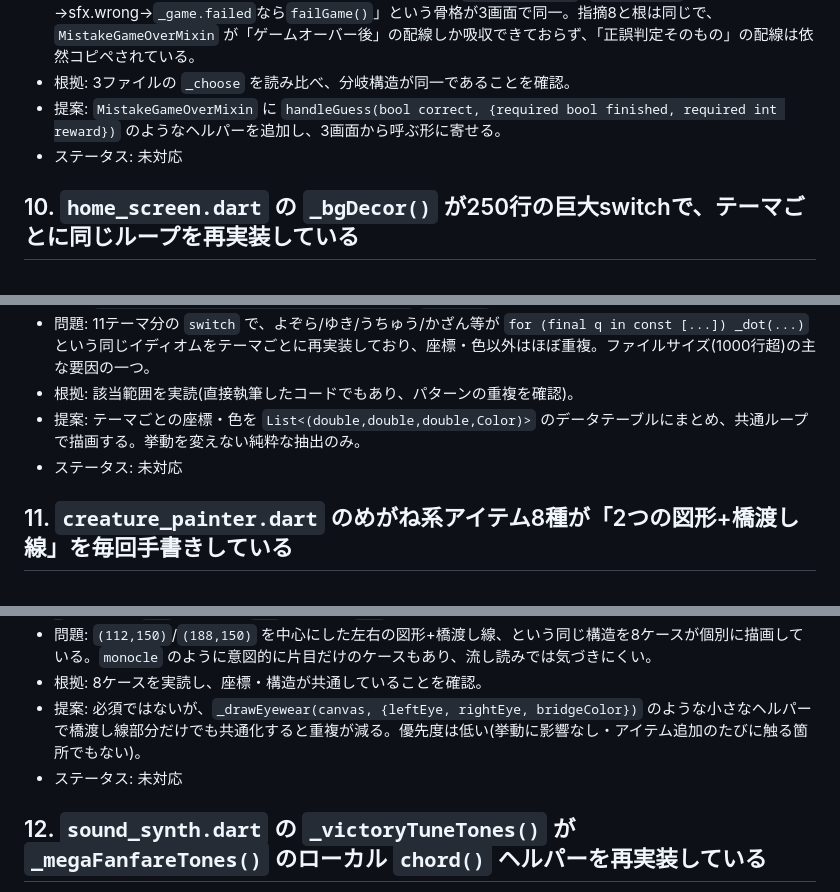
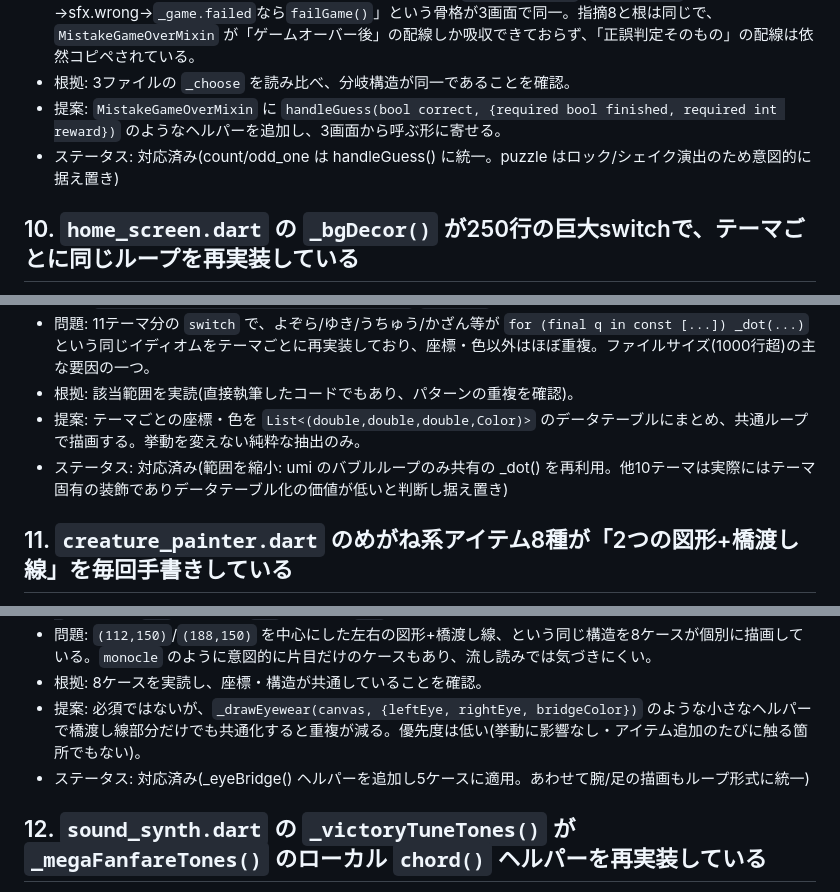
Before and after one commit to kensusai/mokomon, a Markdown page: docs/review-findings.md, 3 parts joined by grey strips. Drawn GitHub-style.

```diff
--- a/docs/review-findings.md
+++ b/docs/review-findings.md
@@ -83,7 +83,7 @@
 - 問題: 「正解→sfx.happy→finishedなら400ms Timer待って`finishMinigame`+`_ended=true`/不正解→sfx.wrong→`_game.failed`なら`failGame()`」という骨格が3画面で同一。指摘8と根は同じで、`MistakeGameOverMixin` が「ゲームオーバー後」の配線しか吸収できておらず、「正誤判定そのもの」の配線は依然コピペされている。
 - 根拠: 3ファイルの `_choose` を読み比べ、分岐構造が同一であることを確認。
 - 提案: `MistakeGameOverMixin` に `handleGuess(bool correct, {required bool finished, required int reward})` のようなヘルパーを追加し、3画面から呼ぶ形に寄せる。
-- ステータス: 未対応
+- ステータス: 対応済み(count/odd_one は handleGuess() に統一。puzzle はロック/シェイク演出のため意図的に据え置き)
 
 ## 10. `home_screen.dart` の `_bgDecor()` が250行の巨大switchで、テーマごとに同じループを再実装している
 - 重大度: 低
@@ -92,7 +92,7 @@
 - 問題: 11テーマ分の `switch` で、よぞら/ゆき/うちゅう/かざん等が `for (final q in const [...]) _dot(...)` という同じイディオムをテーマごとに再実装しており、座標・色以外はほぼ重複。ファイルサイズ(1000行超)の主な要因の一つ。
 - 根拠: 該当範囲を実読(直接執筆したコードでもあり、パターンの重複を確認)。
 - 提案: テーマごとの座標・色を `List<(double,double,double,Color)>` のデータテーブルにまとめ、共通ループで描画する。挙動を変えない純粋な抽出のみ。
-- ステータス: 未対応
+- ステータス: 対応済み(範囲を縮小: umi のバブルループのみ共有の _dot() を再利用。他10テーマは実際にはテーマ固有の装飾でありデータテーブル化の価値が低いと判断し据え置き)
 
 ## 11. `creature_painter.dart` のめがね系アイテム8種が「2つの図形+橋渡し線」を毎回手書きしている
 - 重大度: 低
@@ -101,7 +101,7 @@
 - 問題: `(112,150)`/`(188,150)` を中心にした左右の図形+橋渡し線、という同じ構造を8ケースが個別に描画している。`monocle` のように意図的に片目だけのケースもあり、流し読みでは気づきにくい。
 - 根拠: 8ケースを実読し、座標・構造が共通していることを確認。
 - 提案: 必須ではないが、`_drawEyewear(canvas, {leftEye, rightEye, bridgeColor})` のような小さなヘルパーで橋渡し線部分だけでも共通化すると重複が減る。優先度は低い(挙動に影響なし・アイテム追加のたびに触る箇所でもない)。
-- ステータス: 未対応
+- ステータス: 対応済み(_eyeBridge() ヘルパーを追加し5ケースに適用。あわせて腕/足の描画もループ形式に統一)
 
 ## 12. `sound_synth.dart` の `_victoryTuneTones()` が `_megaFanfareTones()` のローカル `chord()` ヘルパーを再実装している
 - 重大度: 低
```
Also changed, not shown: other parts of docs/review-findings.md (+13 -13 lines).
